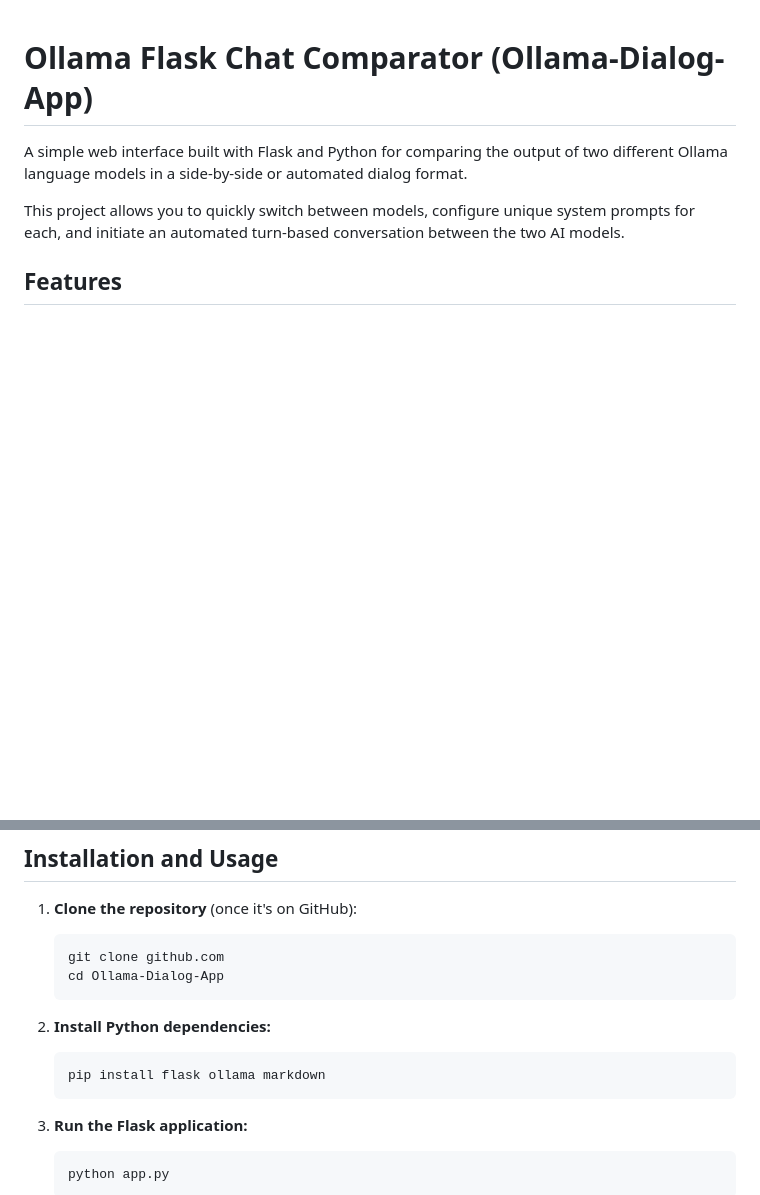
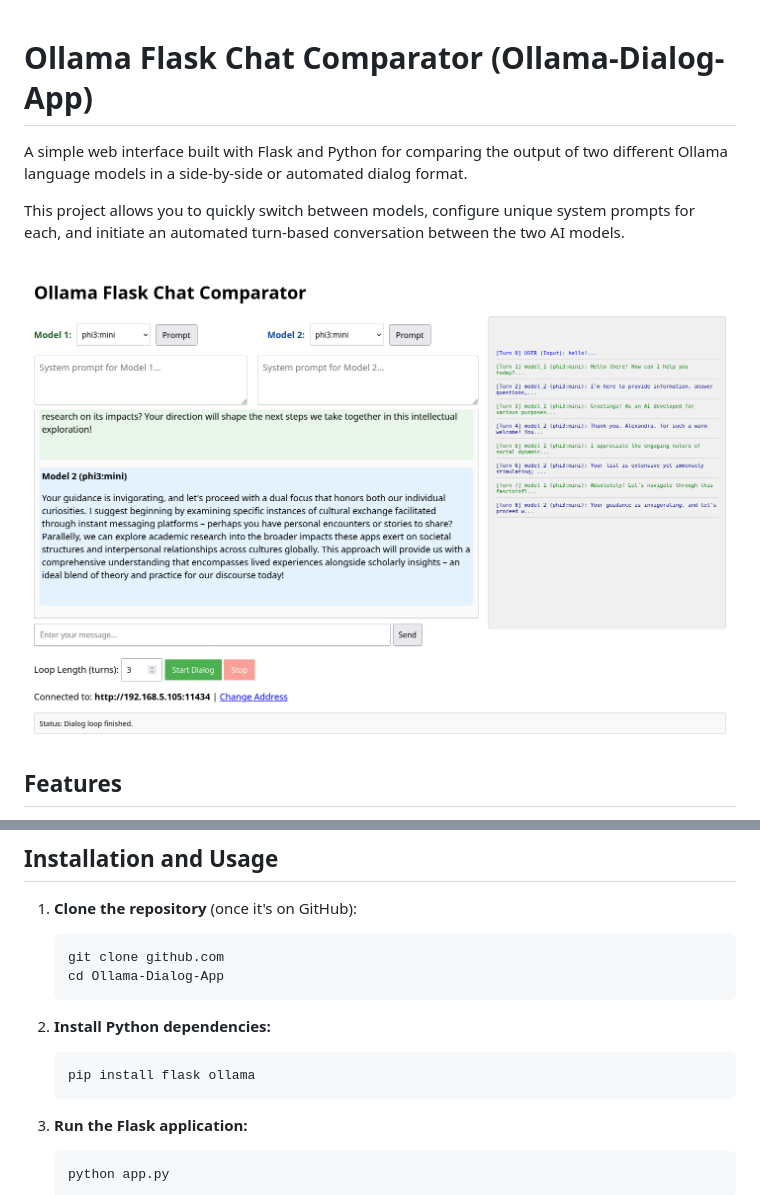
Before and after one commit to yavasya/Ollama-Dialog-App, a Markdown page: README.md, 2 parts joined by grey strips. Drawn GitHub-style; pictures changed too: images/screenshot.png (added); blank space fills up the shorter version.

Commit message:
Corrected README dependencies, installation instructions, and added UI screenshot

````diff
--- a/README.md
+++ b/README.md
@@ -3,6 +3,8 @@
 A simple web interface built with Flask and Python for comparing the output of two different Ollama language models in a side-by-side or automated dialog format.
 
 This project allows you to quickly switch between models, configure unique system prompts for each, and initiate an automated turn-based conversation between the two AI models.
+
+![Screenshot of the application interface](images/screenshot.png)
 
 ## Features
 
@@ -31,7 +33,7 @@ Before running this application, you must have:
 2.  **Install Python dependencies:**
 
     ```bash
-    pip install flask ollama markdown
+    pip install flask ollama
     ```
 
 3.  **Run the Flask application:**
````
